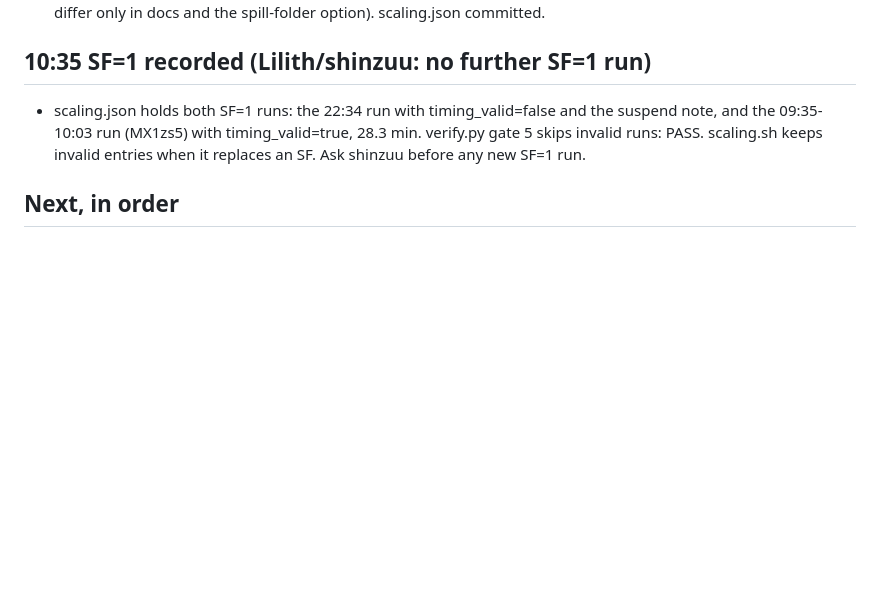
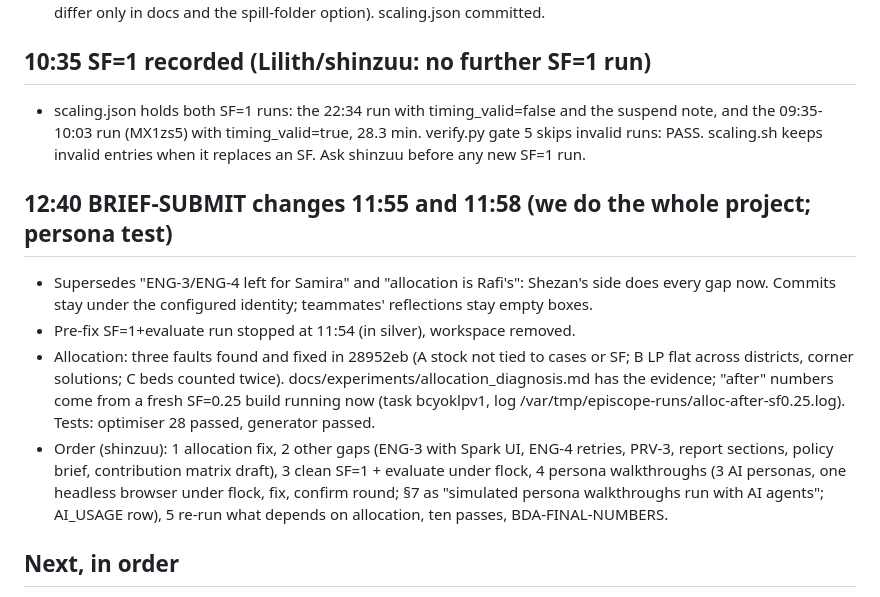
Before and after one commit to Shinzuu/episcope, a Markdown page: HANDOFF.md, the part around one of its changes. Rendered like a GitHub page; blank space fills up the shorter version.

Commit message:
Handoff: allocation fix, new plan from the 11:55 and 11:58 changes

```diff
--- a/HANDOFF.md
+++ b/HANDOFF.md
@@ -85,6 +85,19 @@ heavy job runs as `flock ~/.local/state/lilith/heavy.lock <command>`; at most on
   09:35-10:03 run (MX1zs5) with timing_valid=true, 28.3 min. verify.py gate 5 skips invalid runs: PASS.
   scaling.sh keeps invalid entries when it replaces an SF. Ask shinzuu before any new SF=1 run.
 
+## 12:40 BRIEF-SUBMIT changes 11:55 and 11:58 (we do the whole project; persona test)
+- Supersedes "ENG-3/ENG-4 left for Samira" and "allocation is Rafi's": Shezan's side does every gap now.
+  Commits stay under the configured identity; teammates' reflections stay empty boxes.
+- Pre-fix SF=1+evaluate run stopped at 11:54 (in silver), workspace removed.
+- Allocation: three faults found and fixed in 28952eb (A stock not tied to cases or SF; B LP flat across
+  districts, corner solutions; C beds counted twice). docs/experiments/allocation_diagnosis.md has the evidence;
+  "after" numbers come from a fresh SF=0.25 build running now (task bcyoklpv1, log
+  /var/tmp/episcope-runs/alloc-after-sf0.25.log). Tests: optimiser 28 passed, generator passed.
+- Order (shinzuu): 1 allocation fix, 2 other gaps (ENG-3 with Spark UI, ENG-4 retries, PRV-3, report sections,
+  policy brief, contribution matrix draft), 3 clean SF=1 + evaluate under flock, 4 persona walkthroughs (3 AI
+  personas, one headless browser under flock, fix, confirm round; §7 as "simulated persona walkthroughs run
+  with AI agents"; AI_USAGE row), 5 re-run what depends on allocation, ten passes, BDA-FINAL-NUMBERS.
+
 ## Next, in order
 1. ING-6 measured at SF=1 (kept workspace, main checkout untouched): drop written 10:30:27, alerts refreshed
    10:35:28, latency 301.5 s (bronze 32.2, silver 117.6, gold 53.6, alerts 32.2, export 22.1 s; the rest is
```
Also changed, not shown: other parts of HANDOFF.md (+1 -1 lines).
